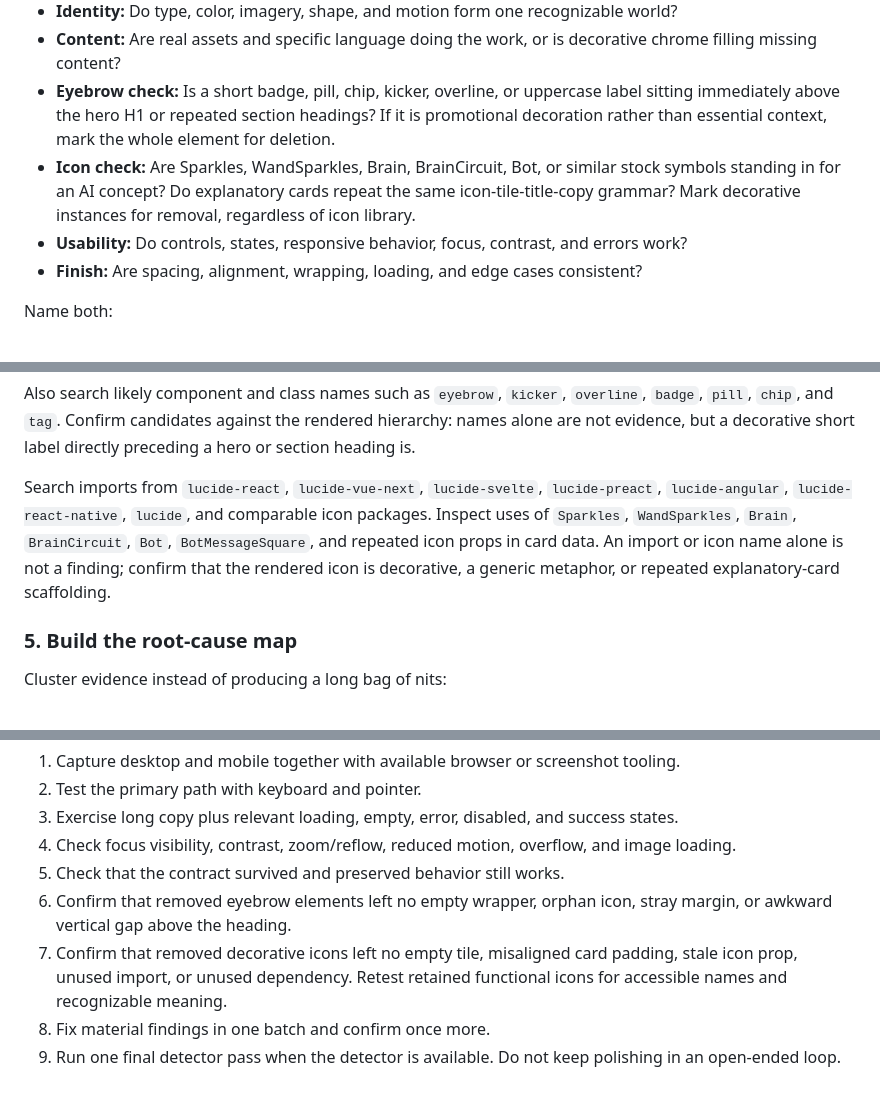
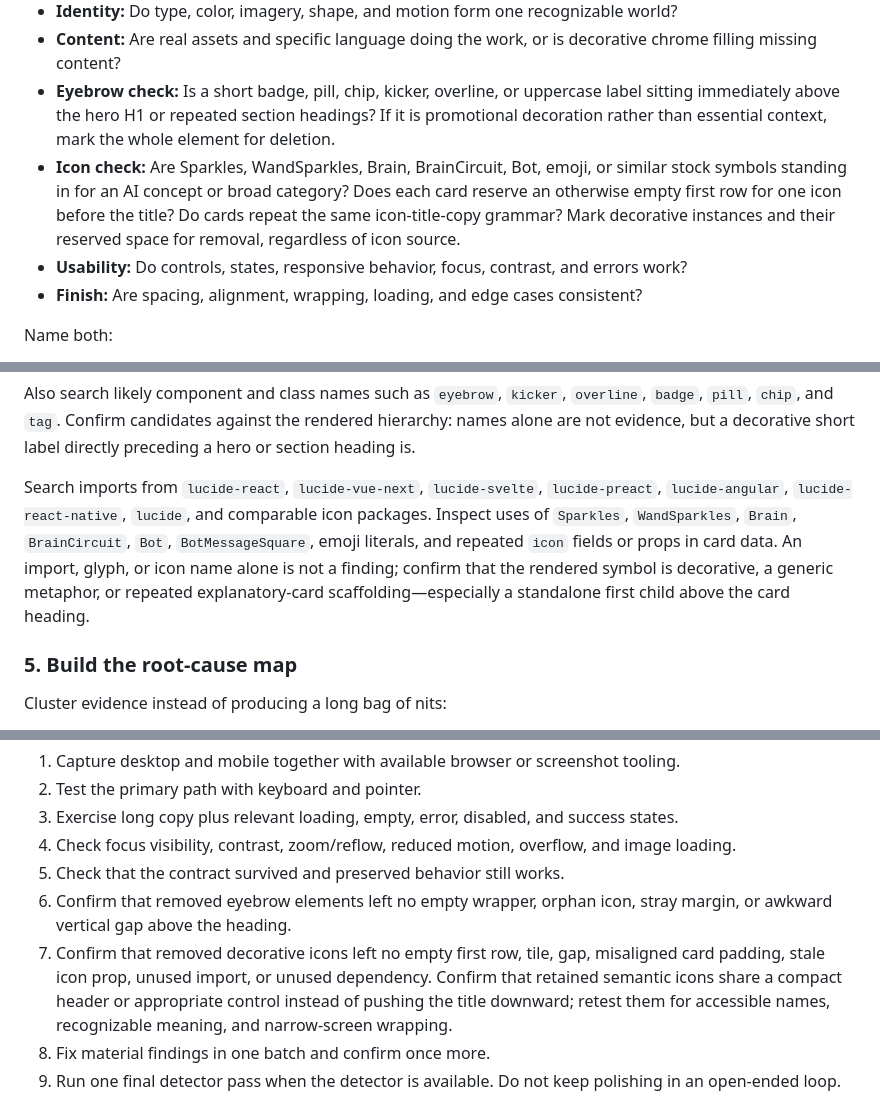
Before and after one commit to abdurshd/skills, a Markdown page: unslopify/SKILL.md, 3 parts joined by grey strips. Drawn GitHub-style.

```diff
--- a/unslopify/SKILL.md
+++ b/unslopify/SKILL.md
@@ -84,7 +84,7 @@ Inspect the rendered desktop and mobile experience with the best available brows
 - **Identity:** Do type, color, imagery, shape, and motion form one recognizable world?
 - **Content:** Are real assets and specific language doing the work, or is decorative chrome filling missing content?
 - **Eyebrow check:** Is a short badge, pill, chip, kicker, overline, or uppercase label sitting immediately above the hero H1 or repeated section headings? If it is promotional decoration rather than essential context, mark the whole element for deletion.
-- **Icon check:** Are Sparkles, WandSparkles, Brain, BrainCircuit, Bot, or similar stock symbols standing in for an AI concept? Do explanatory cards repeat the same icon-tile-title-copy grammar? Mark decorative instances for removal, regardless of icon library.
+- **Icon check:** Are Sparkles, WandSparkles, Brain, BrainCircuit, Bot, emoji, or similar stock symbols standing in for an AI concept or broad category? Does each card reserve an otherwise empty first row for one icon before the title? Do cards repeat the same icon-title-copy grammar? Mark decorative instances and their reserved space for removal, regardless of icon source.
 - **Usability:** Do controls, states, responsive behavior, focus, contrast, and errors work?
 - **Finish:** Are spacing, alignment, wrapping, loading, and edge cases consistent?
 
@@ -120,7 +120,7 @@ Verify every finding in context. Classify it as confirmed, false positive, inten
 
 Also search likely component and class names such as `eyebrow`, `kicker`, `overline`, `badge`, `pill`, `chip`, and `tag`. Confirm candidates against the rendered hierarchy: names alone are not evidence, but a decorative short label directly preceding a hero or section heading is.
 
-Search imports from `lucide-react`, `lucide-vue-next`, `lucide-svelte`, `lucide-preact`, `lucide-angular`, `lucide-react-native`, `lucide`, and comparable icon packages. Inspect uses of `Sparkles`, `WandSparkles`, `Brain`, `BrainCircuit`, `Bot`, `BotMessageSquare`, and repeated icon props in card data. An import or icon name alone is not a finding; confirm that the rendered icon is decorative, a generic metaphor, or repeated explanatory-card scaffolding.
+Search imports from `lucide-react`, `lucide-vue-next`, `lucide-svelte`, `lucide-preact`, `lucide-angular`, `lucide-react-native`, `lucide`, and comparable icon packages. Inspect uses of `Sparkles`, `WandSparkles`, `Brain`, `BrainCircuit`, `Bot`, `BotMessageSquare`, emoji literals, and repeated `icon` fields or props in card data. An import, glyph, or icon name alone is not a finding; confirm that the rendered symbol is decorative, a generic metaphor, or repeated explanatory-card scaffolding—especially a standalone first child above the card heading.
 
 ### 5. Build the root-cause map
 
@@ -197,7 +198,7 @@ Run the project’s build, typecheck, lint, and relevant tests through the avail
 4. Check focus visibility, contrast, zoom/reflow, reduced motion, overflow, and image loading.
 5. Check that the contract survived and preserved behavior still works.
 6. Confirm that removed eyebrow elements left no empty wrapper, orphan icon, stray margin, or awkward vertical gap above the heading.
-7. Confirm that removed decorative icons left no empty tile, misaligned card padding, stale icon prop, unused import, or unused dependency. Retest retained functional icons for accessible names and recognizable meaning.
+7. Confirm that removed decorative icons left no empty first row, tile, gap, misaligned card padding, stale icon prop, unused import, or unused dependency. Confirm that retained semantic icons share a compact header or appropriate control instead of pushing the title downward; retest them for accessible names, recognizable meaning, and narrow-screen wrapping.
 8. Fix material findings in one batch and confirm once more.
 9. Run one final detector pass when the detector is available. Do not keep polishing in an open-ended loop.
 
```
Also changed, not shown: other parts of unslopify/SKILL.md (+5 -3 lines), unslopify/references/anti-slop-catalog.md (+6 -4 lines).
